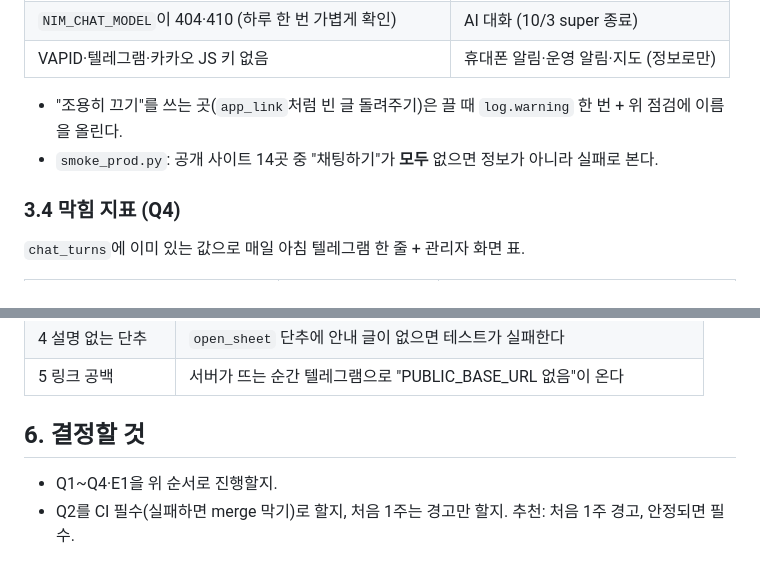
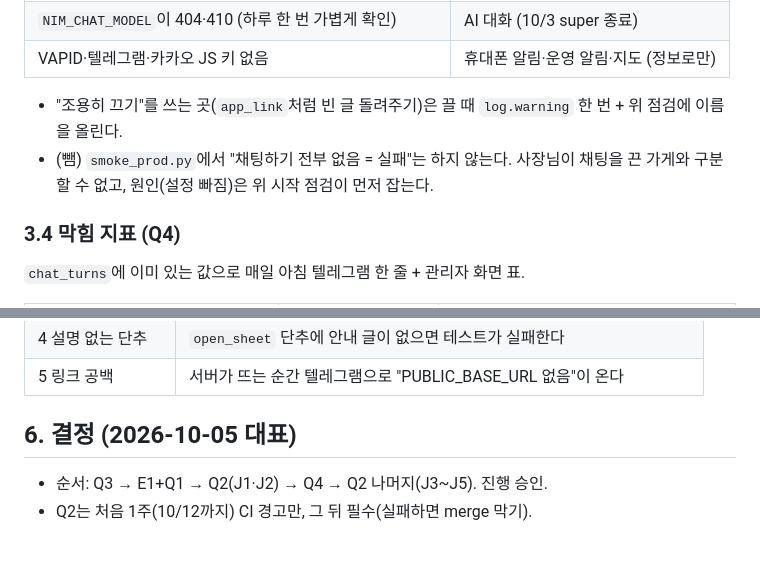
Before and after one commit to kyungsikjeung/agt001, a Markdown page: docs/product/UX_GAP_PLAN.md, 2 parts joined by grey strips. GitHub-like rendering.

Commit message:
[계획] UX_GAP_PLAN: 대표 승인(순서·Q2 1주 경고), 운영 점검 항목 하나 뺌
Co-Authored-By: Claude Opus 5.5 <noreply@anthropic.com>

```diff
--- a/docs/product/UX_GAP_PLAN.md
+++ b/docs/product/UX_GAP_PLAN.md
@@ -92,7 +92,7 @@ flowchart LR
 | VAPID·텔레그램·카카오 JS 키 없음 | 휴대폰 알림·운영 알림·지도 (정보로만) |
 
 - "조용히 끄기"를 쓰는 곳(`app_link`처럼 빈 글 돌려주기)은 끌 때 `log.warning` 한 번 + 위 점검에 이름을 올린다.
-- `smoke_prod.py`: 공개 사이트 14곳 중 "채팅하기"가 **모두** 없으면 정보가 아니라 실패로 본다.
+- (뺌) `smoke_prod.py`에서 "채팅하기 전부 없음 = 실패"는 하지 않는다. 사장님이 채팅을 끈 가게와 구분할 수 없고, 원인(설정 빠짐)은 위 시작 점검이 먼저 잡는다.
 
 ### 3.4 막힘 지표 (Q4)
 
@@ -146,7 +146,7 @@ flowchart LR
 | 4 설명 없는 단추 | `open_sheet` 단추에 안내 글이 없으면 테스트가 실패한다 |
 | 5 링크 공백 | 서버가 뜨는 순간 텔레그램으로 "PUBLIC_BASE_URL 없음"이 온다 |
 
-## 6. 결정할 것
+## 6. 결정 (2026-10-05 대표)
 
-- Q1~Q4·E1을 위 순서로 진행할지.
-- Q2를 CI 필수(실패하면 merge 막기)로 할지, 처음 1주는 경고만 할지. 추천: 처음 1주 경고, 안정되면 필수.
+- 순서: Q3 → E1+Q1 → Q2(J1·J2) → Q4 → Q2 나머지(J3~J5). 진행 승인.
+- Q2는 처음 1주(10/12까지) CI 경고만, 그 뒤 필수(실패하면 merge 막기).
```
